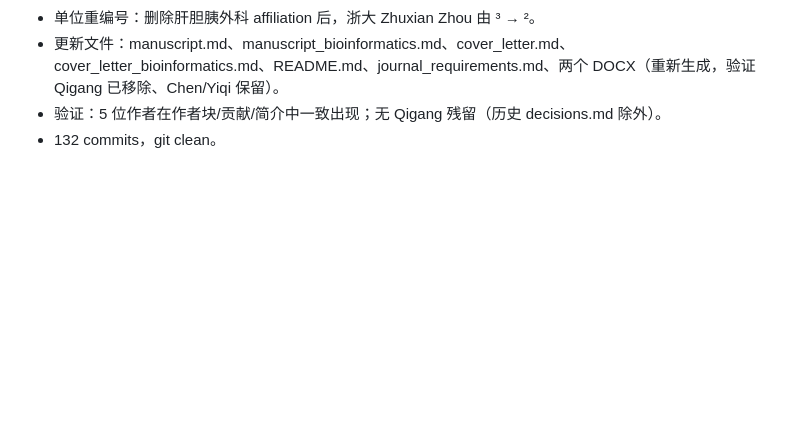
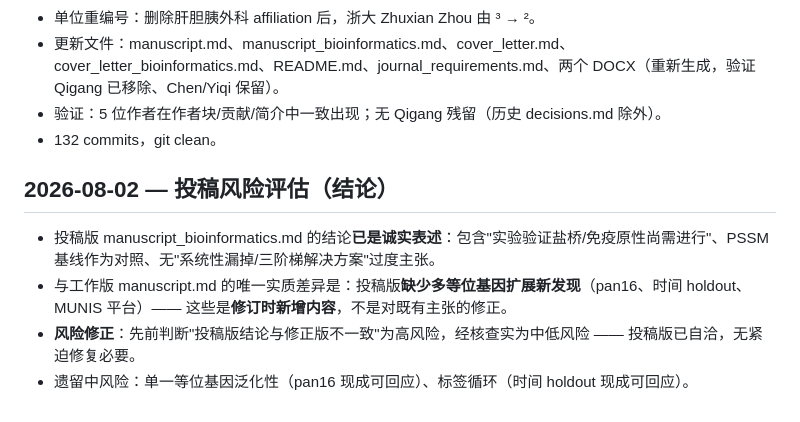
Before and after one commit to woodhaha/peptide-mhc-benchmark, a Markdown page: 06_Logs/change_log.md, the part around the change. Drawn GitHub-style; blank space fills up the shorter version.

Commit message:
docs: 投稿风险评估 — 投稿版结论已自洽，风险为中低

```diff
--- a/06_Logs/change_log.md
+++ b/06_Logs/change_log.md
@@ -155,3 +155,9 @@ See `06_Logs/decisions.md` for historical analysis decisions and iteration log.
 - 更新文件：manuscript.md、manuscript_bioinformatics.md、cover_letter.md、cover_letter_bioinformatics.md、README.md、journal_requirements.md、两个 DOCX（重新生成，验证 Qigang 已移除、Chen/Yiqi 保留）。
 - 验证：5 位作者在作者块/贡献/简介中一致出现；无 Qigang 残留（历史 decisions.md 除外）。
 - 132 commits，git clean。
+
+## 2026-08-02 — 投稿风险评估（结论）
+- 投稿版 manuscript_bioinformatics.md 的结论**已是诚实表述**：包含"实验验证盐桥/免疫原性尚需进行"、PSSM 基线作为对照、无"系统性漏掉/三阶梯解决方案"过度主张。
+- 与工作版 manuscript.md 的唯一实质差异是：投稿版**缺少多等位基因扩展新发现**（pan16、时间 holdout、MUNIS 平台）—— 这些是**修订时新增内容**，不是对既有主张的修正。
+- **风险修正**：先前判断"投稿版结论与修正版不一致"为高风险，经核查实为中低风险 —— 投稿版已自洽，无紧迫修复必要。
+- 遗留中风险：单一等位基因泛化性（pan16 现成可回应）、标签循环（时间 holdout 现成可回应）。
```
